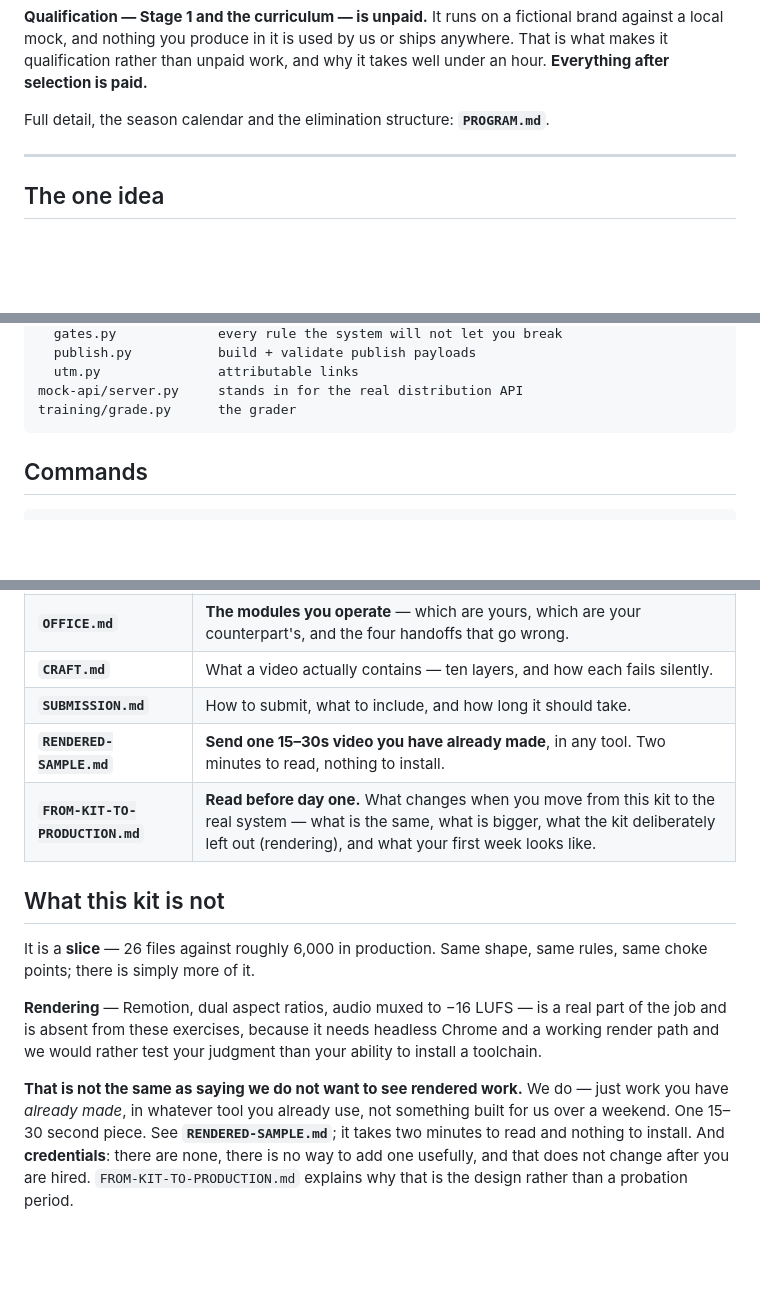
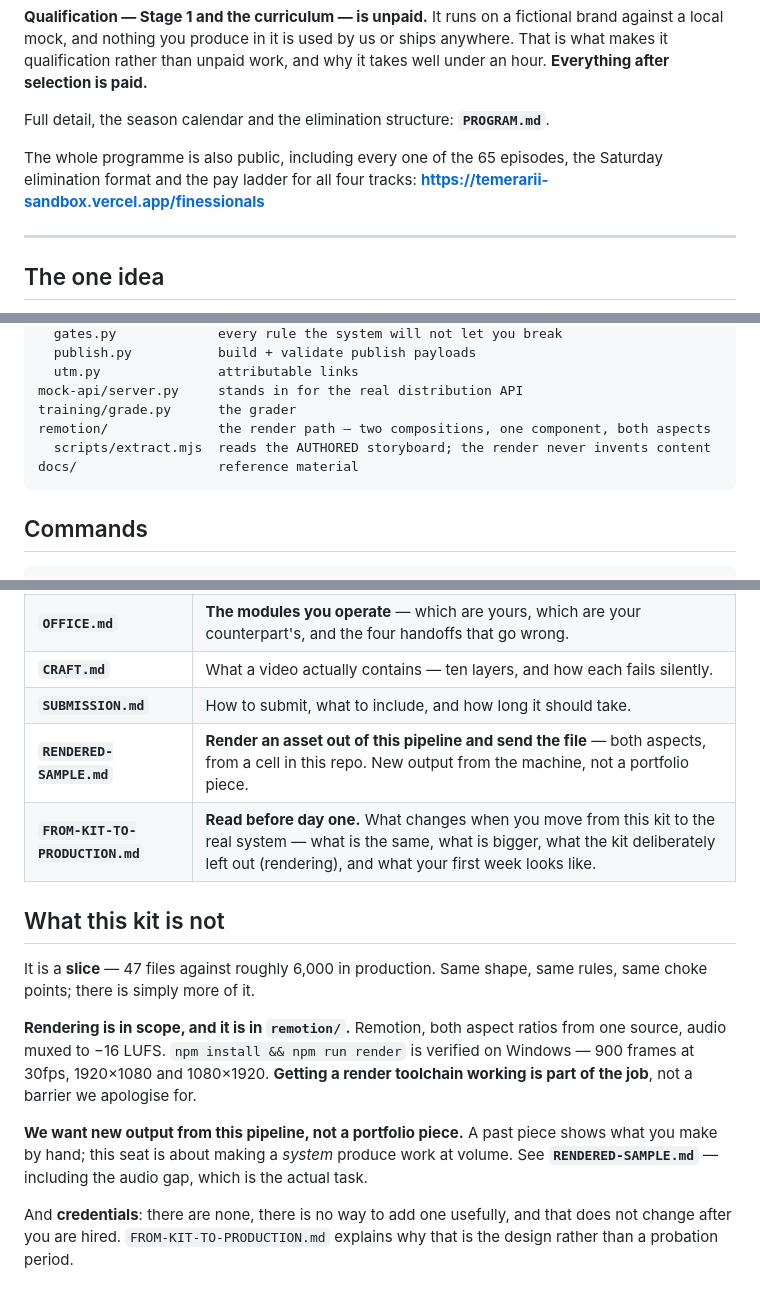
Before and after one commit to temerariimedia/temerarii-operator-kit, a Markdown page: README.md, 3 parts joined by grey strips. GitHub-like rendering; blank space fills up the shorter version.

Commit message:
docs: README told candidates the reverted scope; fix the contradiction
The front page still said rendering was "absent from these exercises" and
asked for "one 15-30s video you have already made" - the portfolio model
that was corrected. RENDERED-SAMPLE.md now says the opposite, so the repo
argued with itself on the first page a candidate reads.

Rendering is in scope, verified on Windows (900 frames @30fps, both
aspects). Layout block now lists remotion/ and docs/, which it omitted
entirely. File count 26 -> 47 (actual). Adds the public programme link so
the pay ladder and all 65 episodes are readable without the office
password.

Co-Authored-By: Claude Opus 5 <noreply@anthropic.com>

````diff
--- a/README.md
+++ b/README.md
@@ -68,6 +68,10 @@ what makes it qualification rather than unpaid work, and why it takes well under
 **Everything after selection is paid.**
 
 Full detail, the season calendar and the elimination structure: **`PROGRAM.md`**.
+
+The whole programme is also public, including every one of the 65 episodes, the Saturday
+elimination format and the pay ladder for all four tracks:
+**https://temerarii-sandbox.vercel.app/finessionals**
 
 ---
 
@@ -161,6 +165,9 @@ pipeline/
   utm.py               attributable links
 mock-api/server.py     stands in for the real distribution API
 training/grade.py      the grader
+remotion/              the render path — two compositions, one component, both aspects
+  scripts/extract.mjs  reads the AUTHORED storyboard; the render never invents content
+docs/                  reference material
 ```
 
 ## Commands
@@ -235,23 +242,23 @@ milestone, at your Round 1 rate — not another test.
 | **`OFFICE.md`** | **The modules you operate** — which are yours, which are your counterpart's, and the four handoffs that go wrong. |
 | **`CRAFT.md`** | What a video actually contains — ten layers, and how each fails silently. |
 | **`SUBMISSION.md`** | How to submit, what to include, and how long it should take. |
-| **`RENDERED-SAMPLE.md`** | **Send one 15–30s video you have already made**, in any tool. Two minutes to read, nothing to install. |
+| **`RENDERED-SAMPLE.md`** | **Render an asset out of this pipeline and send the file** — both aspects, from a cell in this repo. New output from the machine, not a portfolio piece. |
 | **`FROM-KIT-TO-PRODUCTION.md`** | **Read before day one.** What changes when you move from this kit to the real system — what is the same, what is bigger, what the kit deliberately left out (rendering), and what your first week looks like. |
 
 ## What this kit is not
 
-It is a **slice** — 26 files against roughly 6,000 in production. Same shape, same rules,
+It is a **slice** — 47 files against roughly 6,000 in production. Same shape, same rules,
 same choke points; there is simply more of it.
 
-**Rendering** — Remotion, dual aspect ratios, audio muxed to −16 LUFS — is a real part of
-the job and is absent from these exercises, because it needs headless Chrome and a working
-render path and we would rather test your judgment than your ability to install a
-toolchain.
+**Rendering is in scope, and it is in `remotion/`.** Remotion, both aspect ratios from one
+source, audio muxed to −16 LUFS. `npm install && npm run render` is verified on Windows —
+900 frames at 30fps, 1920×1080 and 1080×1920. **Getting a render toolchain working is part
+of the job**, not a barrier we apologise for.
 
-**That is not the same as saying we do not want to see rendered work.** We do — just work
-you have *already made*, in whatever tool you already use, not something built for us over
-a weekend. One 15–30 second piece. See **`RENDERED-SAMPLE.md`**; it takes two minutes to
-read and nothing to install.
+**We want new output from this pipeline, not a portfolio piece.** A past piece shows what
+you make by hand; this seat is about making a *system* produce work at volume. See
+**`RENDERED-SAMPLE.md`** — including the audio gap, which is the actual task.
+
 And **credentials**: there are none, there is no way to add one usefully, and that does not
 change after you are hired. `FROM-KIT-TO-PRODUCTION.md` explains why that is the design
 rather than a probation period.
````
